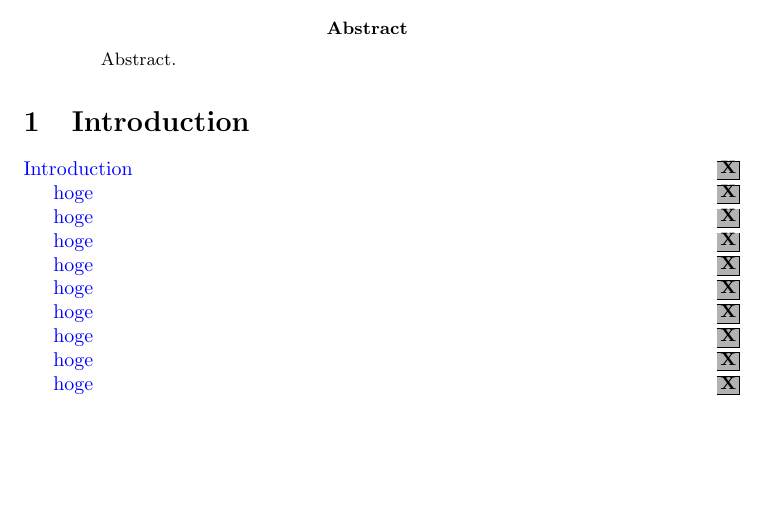
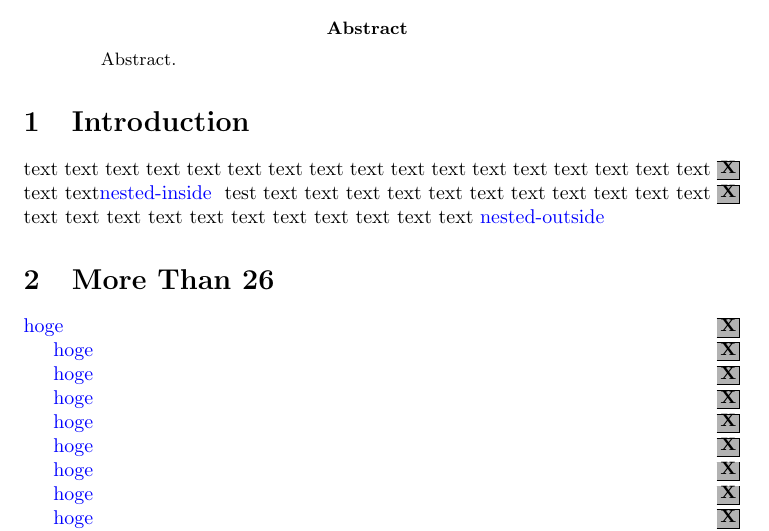
Before and after one commit to sh5i/revision.sty, a LaTeX paper (paper.tex): part of page 1 of 2, cut so that both start at the same text, the shorter picture padded with empty space. Compiled offline with pdfLaTeX.

Commit message:
Add tests

```diff
--- a/paper.tex
+++ b/paper.tex
@@ -17,7 +17,9 @@ Abstract.
 
 \section{Introduction}\label{s:introduction}
 
-\RM{1-1}{Introduction}
+\R{1-1}{text text text text text text text text text text text text text text text text text text text\RM{1-2}{nested-inside} test text text text text text text text text text text text text text text text text text text text text text text \M{nested-outside}}
+
+\section{More Than 26}
 
 \RM{2-1a}{hoge}
 
```
Also changed, not shown: rebuttal.tex (+9 -0 lines).
